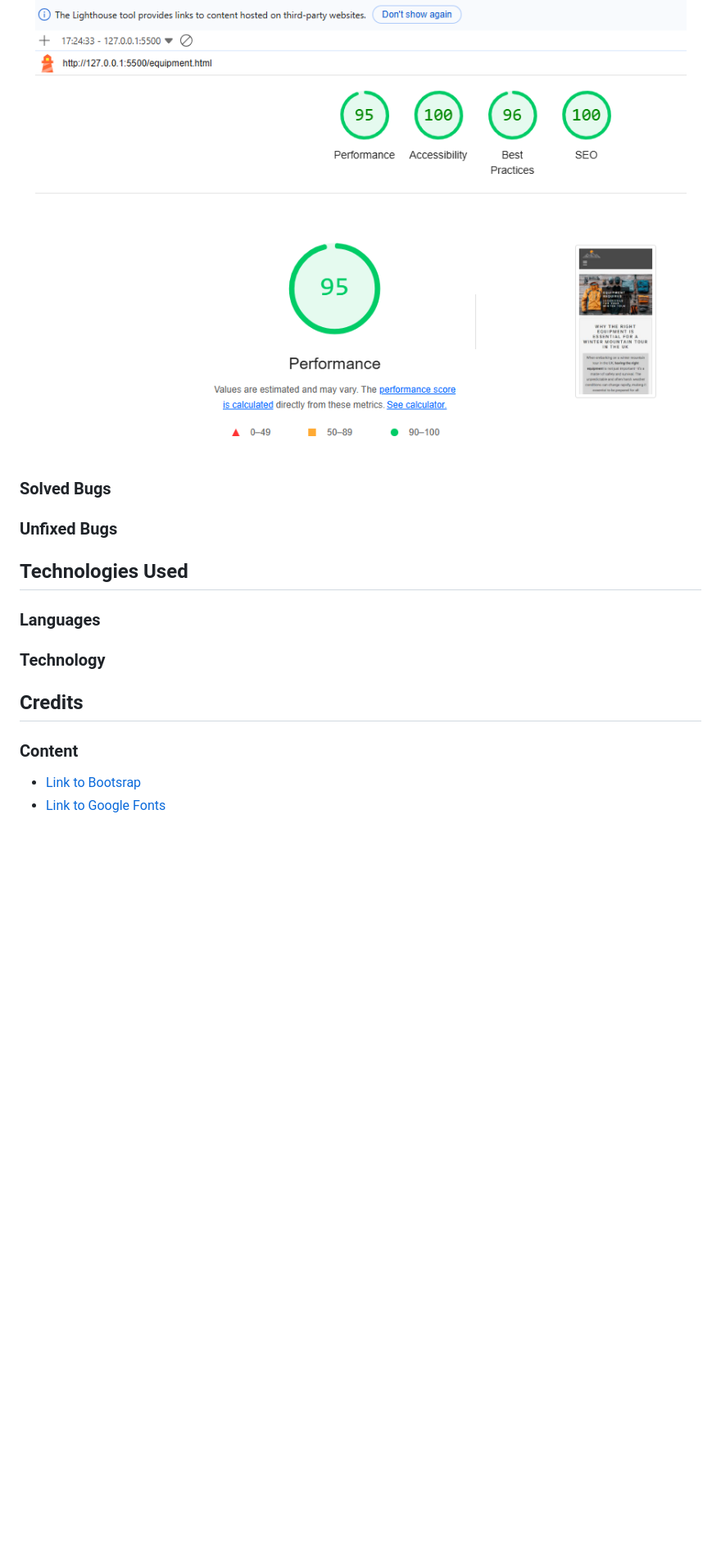
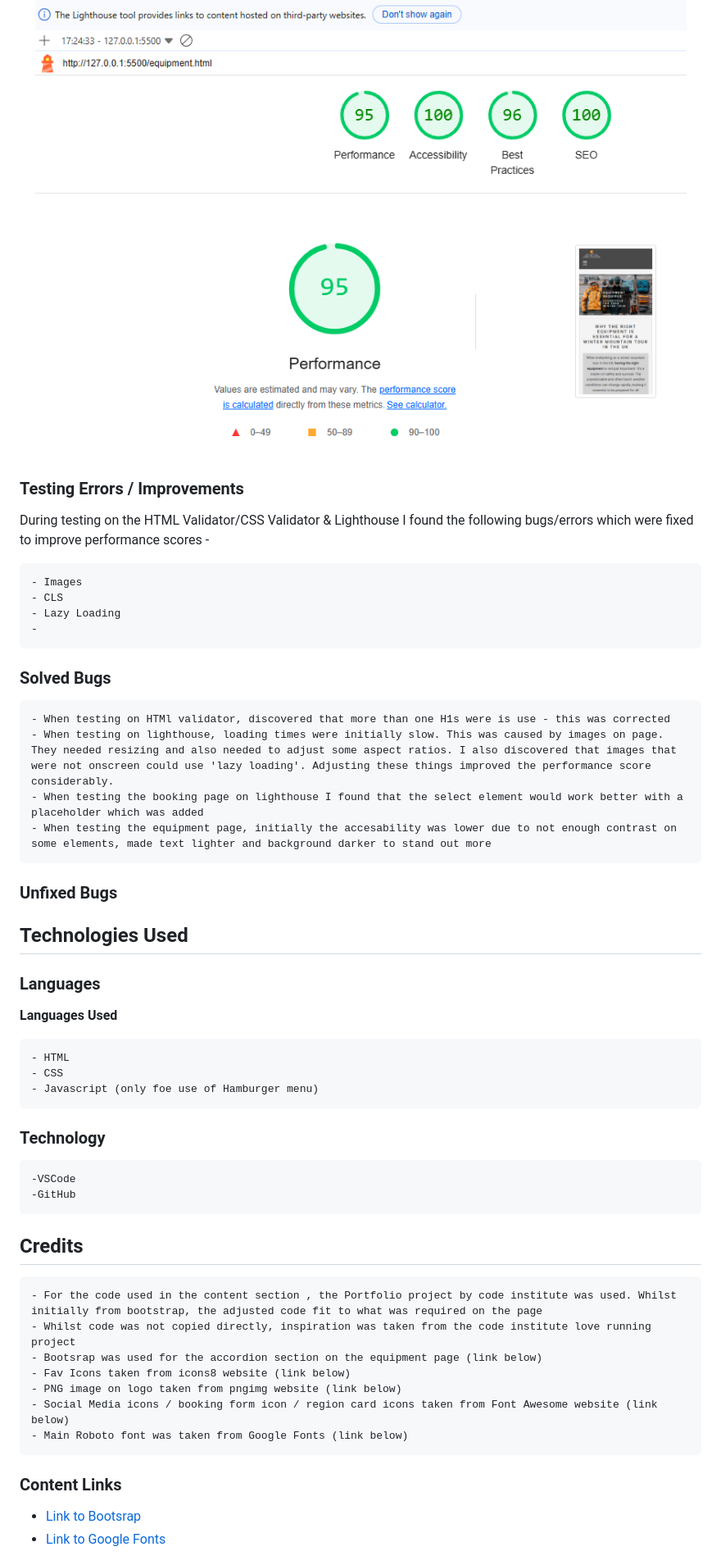
Before and after one commit to TGOSS1984/mountain-project-submission, a Markdown page: readme.md, the part around one of its changes. Shown at 82% size. Rendered like a GitHub page; blank space fills up the shorter version.

Commit message:
update readme.md with desc, features, deployment, testing, technology, credits sections and details

```diff
--- a/readme.md
+++ b/readme.md
@@ -184,7 +201,21 @@ Lighthouse Homepage test results -
   <img src="assets/images/lighthouse-equipment-score.PNG" alt="Screenshot of equipment lighthouse result">
 </p>
 
+### Testing Errors / Improvements
+
+During testing on the HTML Validator/CSS Validator & Lighthouse I found the following bugs/errors which were fixed to improve performance scores -
+
+    - Images
+    - CLS
+    - Lazy Loading
+    -
+
 ### Solved Bugs
+
+    - When testing on HTMl validator, discovered that more than one H1s were is use - this was corrected
+    - When testing on lighthouse, loading times were initially slow. This was caused by images on page. They needed resizing and also needed to adjust some aspect ratios. I also discovered that images that were not onscreen could use 'lazy loading'. Adjusting these things improved the performance score considerably.
+    - When testing the booking page on lighthouse I found that the select element would work better with a placeholder which was added
+    - When testing the equipment page, initially the accesability was lower due to not enough contrast on some elements, made text lighter and background darker to stand out more
 
 ### Unfixed Bugs
 
@@ -192,11 +223,28 @@ Lighthouse Homepage test results -
 
 ### Languages
 
+**Languages Used**
+
+    - HTML
+    - CSS
+    - Javascript (only foe use of Hamburger menu)
+
 ### Technology
+
+    -VSCode
+    -GitHub
 
 ## Credits
 
-### Content
+    - For the code used in the content section , the Portfolio project by code institute was used. Whilst initially from bootstrap, the adjusted code fit to what was required on the page
+    - Whilst code was not copied directly, inspiration was taken from the code institute love running project
+    - Bootsrap was used for the accordion section on the equipment page (link below)
+    - Fav Icons taken from icons8 website (link below)
+    - PNG image on logo taken from pngimg website (link below)
+    - Social Media icons / booking form icon / region card icons taken from Font Awesome website (link below)
+    - Main Roboto font was taken from Google Fonts (link below)
+
+### Content Links
 
 - [Link to Bootsrap](https://getbootstrap.com/)
 - [Link to Google Fonts](https://fonts.google.com/)
```
Also changed, not shown: other parts of readme.md (+31 -10 lines).
